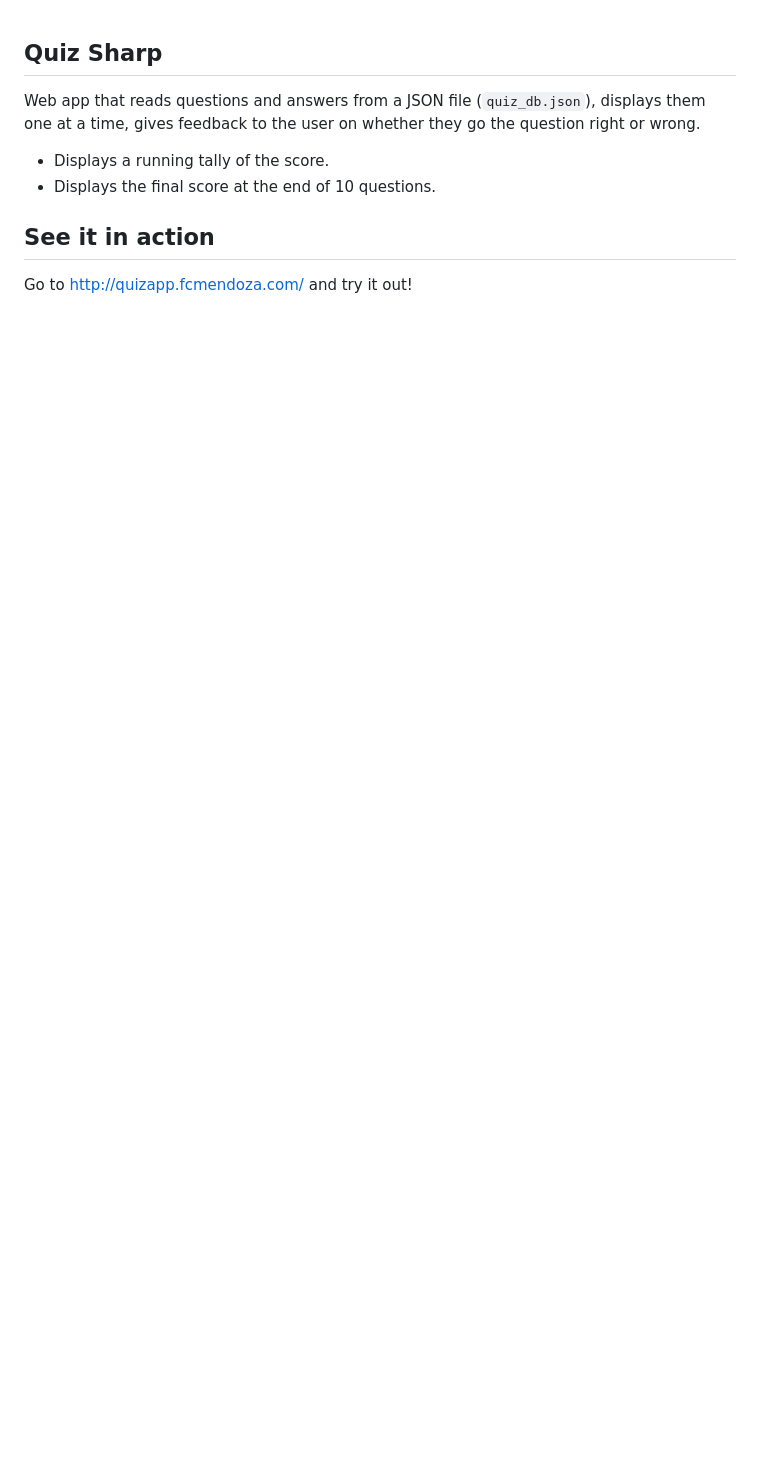
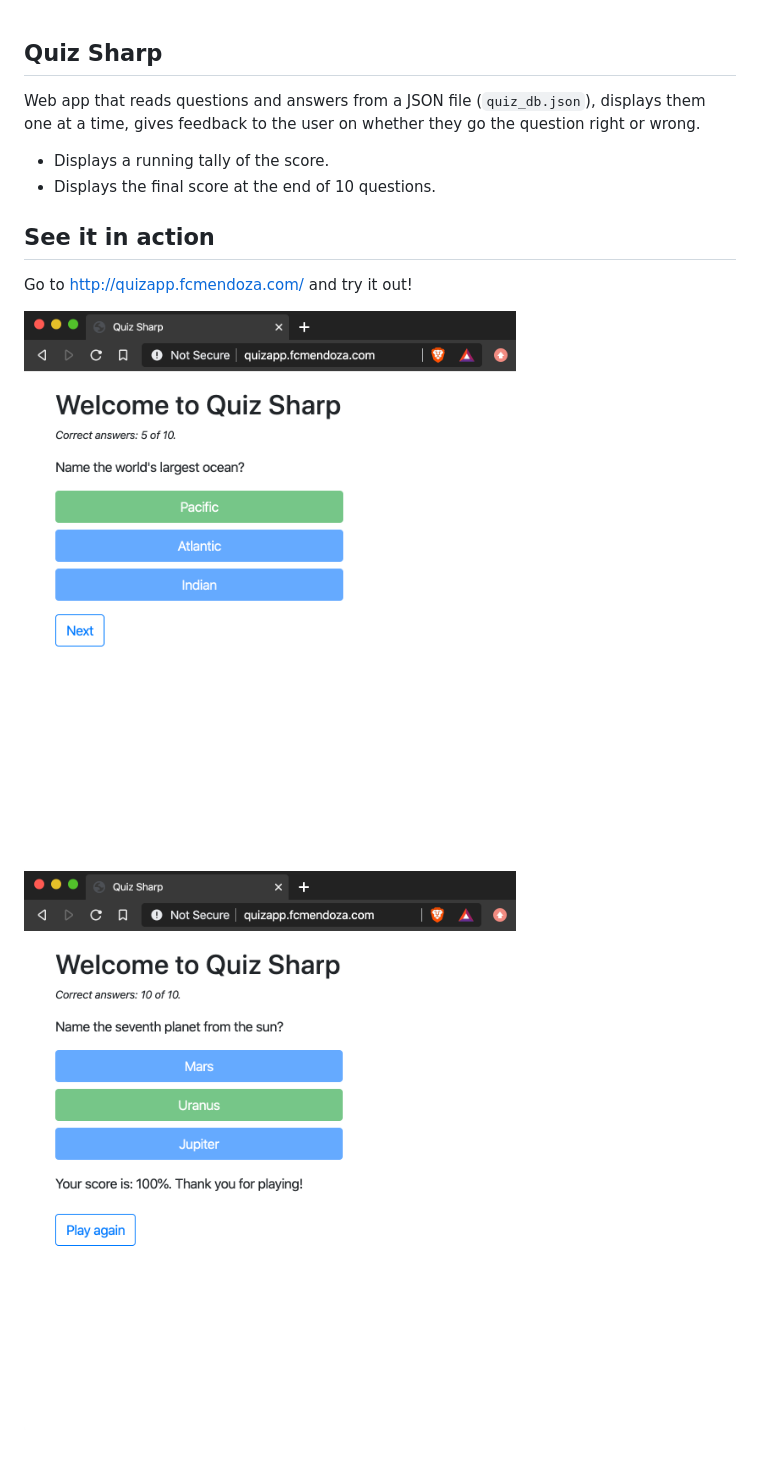
Before and after one commit to fcmendoza/quizapp, a Markdown page: README.md, the part around the change. Drawn GitHub-style; pictures changed too: quiz_app_1.png (added), quiz_app_2.png (added); blank space fills up the shorter version.

Commit message:
Added screenshots to README.

```diff
--- a/README.md
+++ b/README.md
@@ -8,3 +8,6 @@ Web app that reads questions and answers from a JSON file (`quiz_db.json`), disp
 ## See it in action
 
 Go to http://quizapp.fcmendoza.com/ and try it out!
+
+![app_screenshot_1](quiz_app_1.png)
+![app_screenshot_2](quiz_app_2.png)
```
